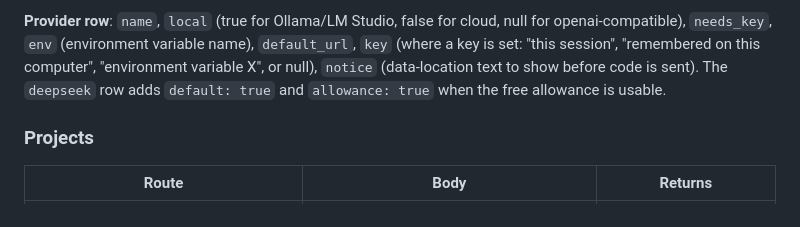
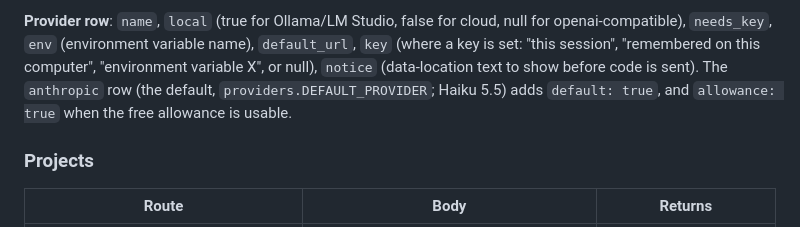
Before and after one commit to LittleHenderson/Lantern, a Markdown page: docs/api.md, the part around the change. Rendered like a GitHub page.

Commit message:
docs: the default/allowance flags sit on the anthropic provider row, not deepseek
Co-Authored-By: Claude Fable 5.1 <noreply@anthropic.com>
Claude-Session: https://claude.ai/code/session_01UqhXHJv1Sx3jC6rhG11Y44

```diff
--- a/docs/api.md
+++ b/docs/api.md
@@ -56,7 +56,7 @@ when the project came from Learn).
 **Provider row**: `name`, `local` (true for Ollama/LM Studio, false for cloud, null for openai-compatible),
 `needs_key`, `env` (environment variable name), `default_url`, `key` (where a key is set: "this session",
 "remembered on this computer", "environment variable X", or null), `notice` (data-location text to show before
-code is sent). The `deepseek` row adds `default: true` and `allowance: true` when the free allowance is usable.
+code is sent). The `anthropic` row (the default, `providers.DEFAULT_PROVIDER`; Haiku 5.5) adds `default: true`, and `allowance: true` when the free allowance is usable.
 
 ### Projects
 
```
